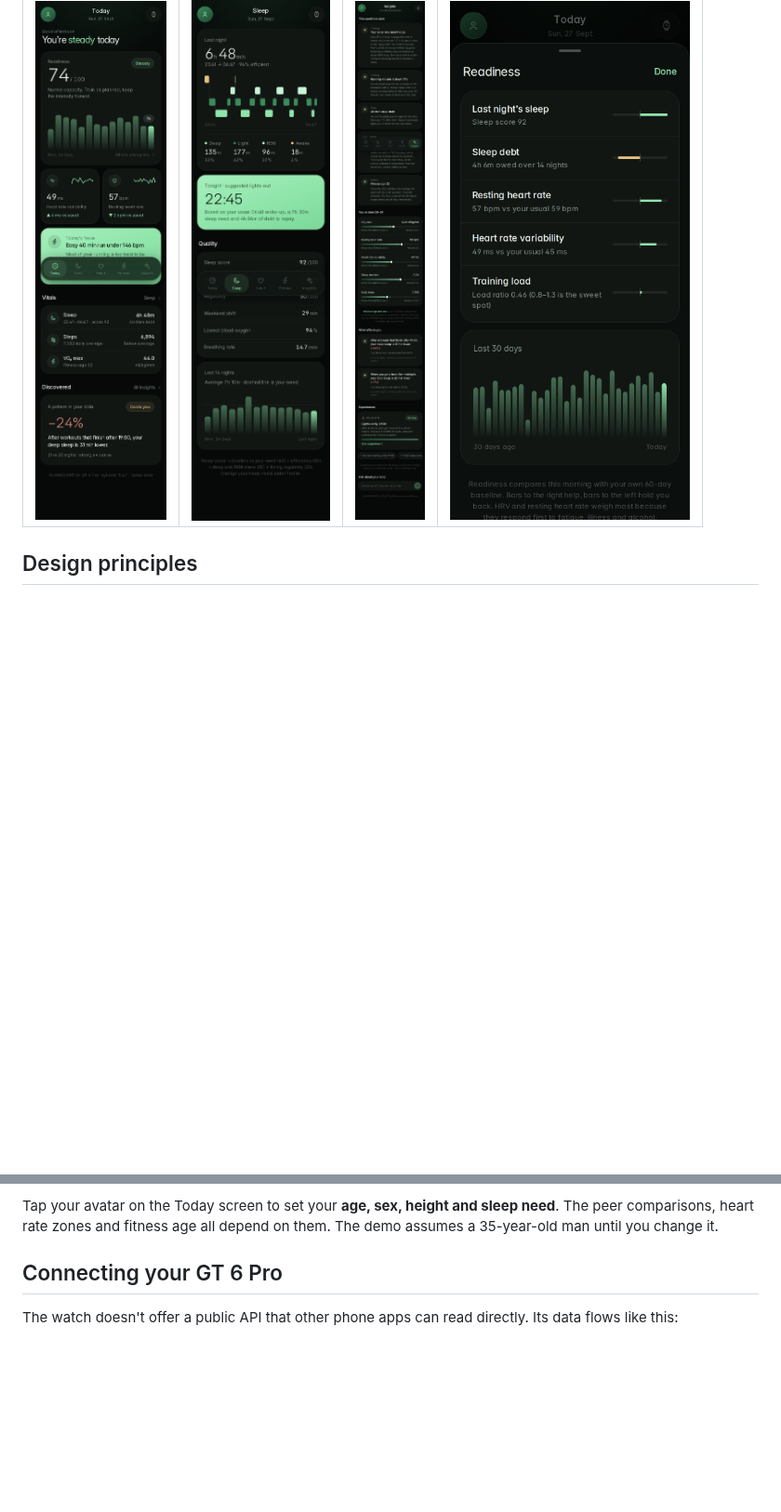
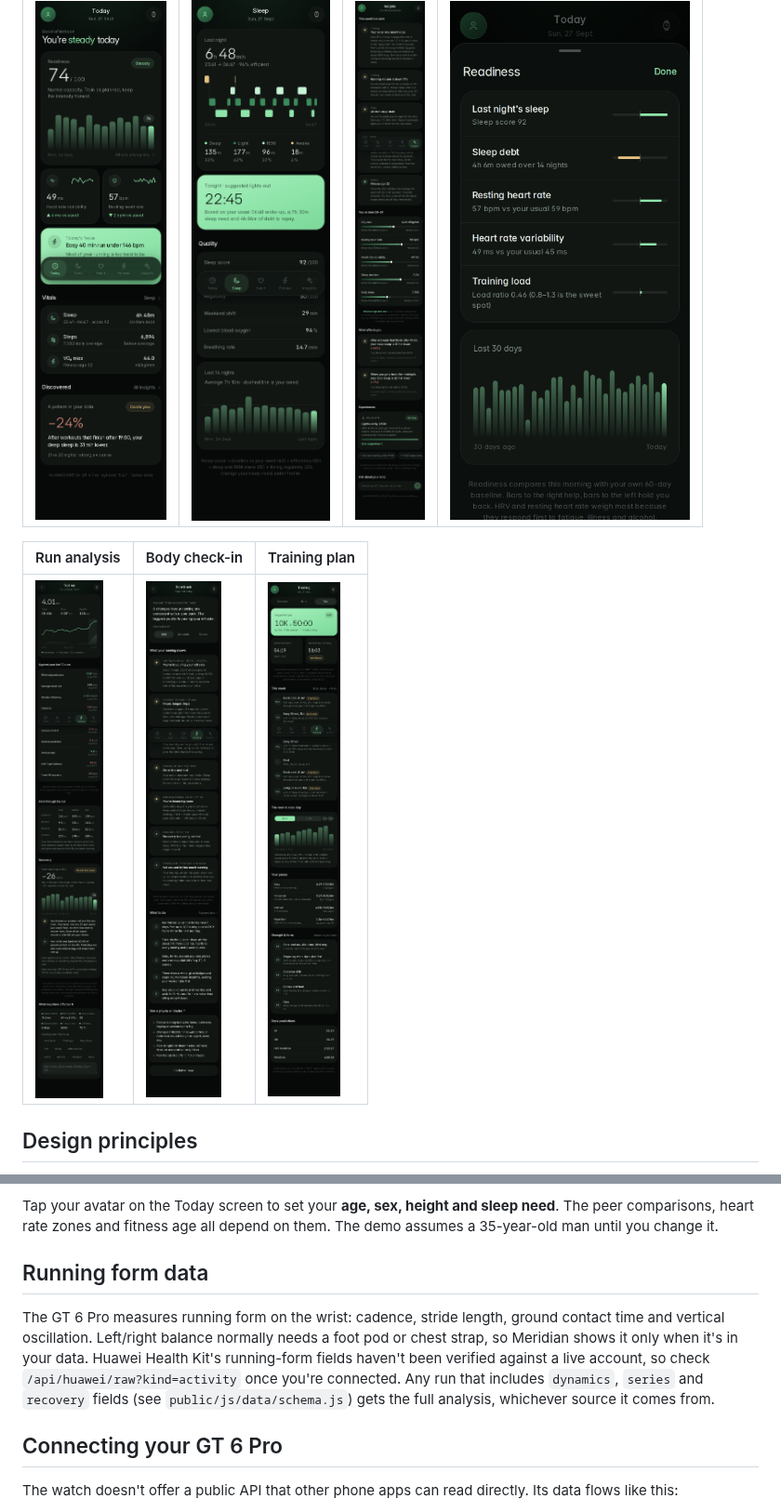
Before and after one commit to CallumHalpinRooney/Little-Bean-Server, a Markdown page: meridian/README.md, 2 parts joined by grey strips. Shown at 93% size. GitHub-like rendering; pictures changed too: meridian/docs/body.png (added), meridian/docs/plan.png (added), meridian/docs/run.png (added); blank space fills up the shorter version.

```diff
--- a/meridian/README.md
+++ b/meridian/README.md
@@ -5,6 +5,10 @@ A companion app for the **Huawei Watch GT 6 Pro**. It takes the data the watch a
 | Today | Sleep | Insights | Readiness |
 |---|---|---|---|
 | ![](docs/today.png) | ![](docs/sleep.png) | ![](docs/insights.png) | ![](docs/readiness.png) |
+
+| Run analysis | Body check-in | Training plan |
+|---|---|---|
+| ![](docs/run.png) | ![](docs/body.png) | ![](docs/plan.png) |
 
 ## Design principles
 
@@ -45,6 +54,10 @@ It opens with demo data built around your real readings from 27 September (sleep
 **Put it on your phone:** deploy the `meridian/` folder to any Node host (Railway, Render, Fly.io, or a Raspberry Pi at home). Open the URL in Chrome on your phone, then go to **⋮ → Add to Home screen**. It installs like an app, full screen and offline-capable.
 
 Tap your avatar on the Today screen to set your **age, sex, height and sleep need**. The peer comparisons, heart rate zones and fitness age all depend on them. The demo assumes a 35-year-old man until you change it.
+
+## Running form data
+
+The GT 6 Pro measures running form on the wrist: cadence, stride length, ground contact time and vertical oscillation. Left/right balance normally needs a foot pod or chest strap, so Meridian shows it only when it's in your data. Huawei Health Kit's running-form fields haven't been verified against a live account, so check `/api/huawei/raw?kind=activity` once you're connected. Any run that includes `dynamics`, `series` and `recovery` fields (see `public/js/data/schema.js`) gets the full analysis, whichever source it comes from.
 
 ## Connecting your GT 6 Pro
 
```
Also changed, not shown: other parts of meridian/README.md (+5 -0 lines), 15 other files.
